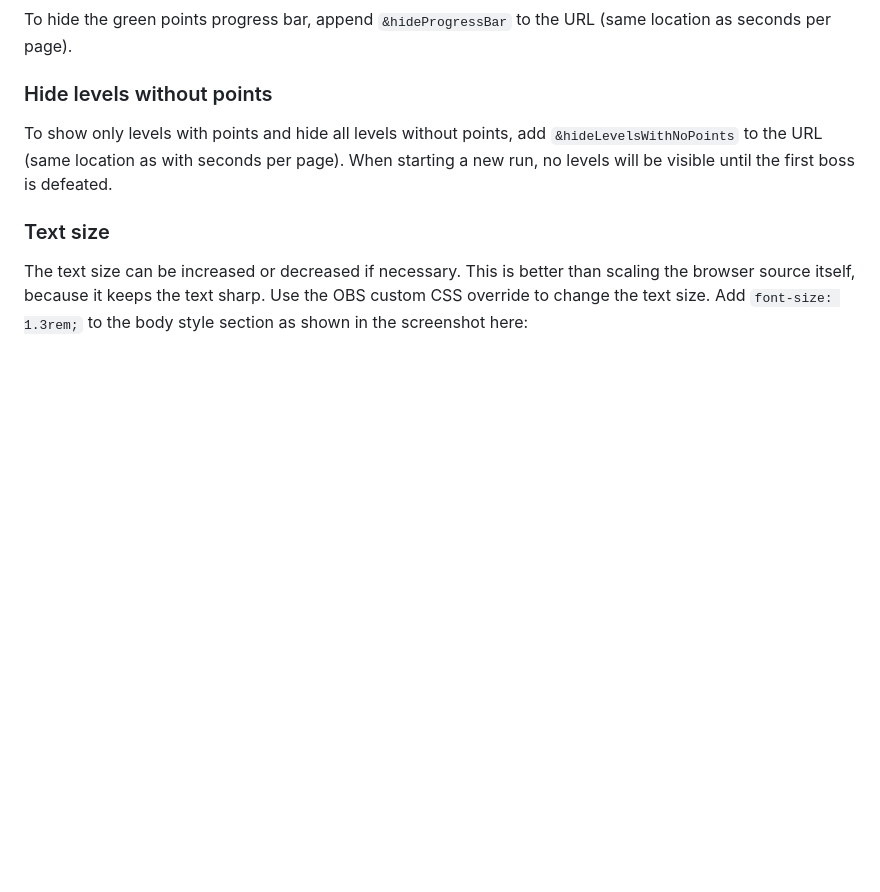
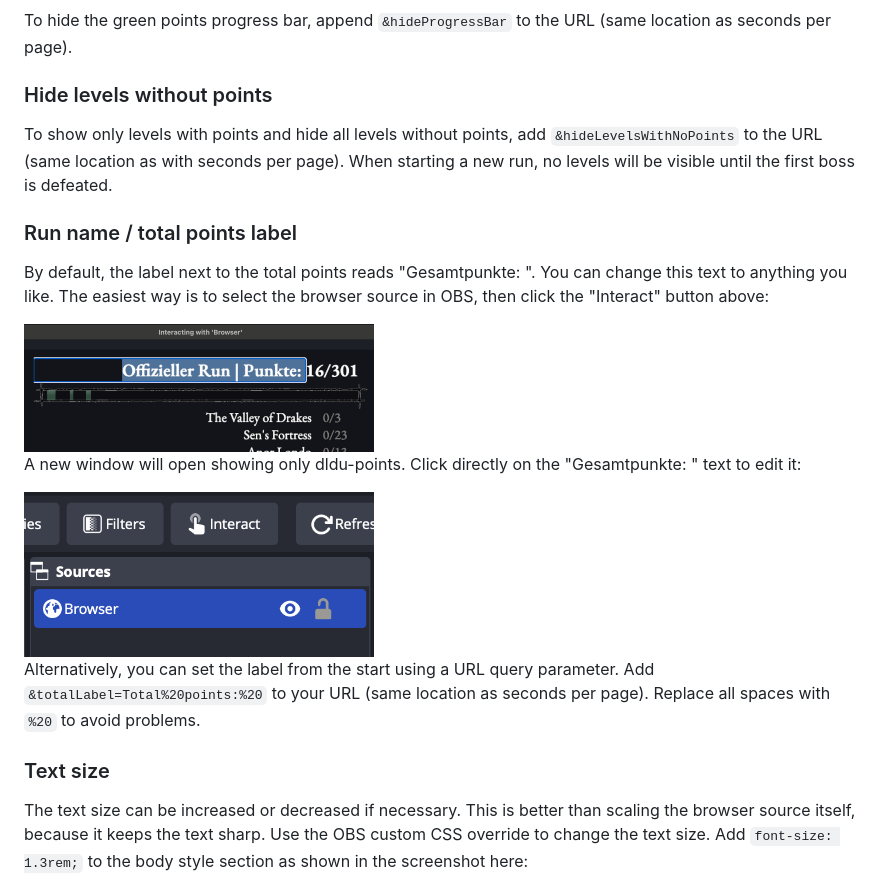
Before and after one commit to StareInTheAir/dldu-points, a Markdown page: README.md, the part around the change. Drawn GitHub-style; pictures changed too: docs/10-browser-source-interact.png (added), docs/11-total-points-label.png (added); blank space fills up the shorter version.

Commit message:
Document changing total points

```diff
--- a/README.md
+++ b/README.md
@@ -122,6 +122,18 @@ To hide the green points progress bar, append `&hideProgressBar` to the URL (sam
 
 To show only levels with points and hide all levels without points, add `&hideLevelsWithNoPoints` to the URL (same location as with seconds per page). When starting a new run, no levels will be visible until the first boss is defeated.
 
+### Run name / total points label
+
+By default, the label next to the total points reads "Gesamtpunkte: ". You can change this text to anything you like. The easiest way is to select the browser source in OBS, then click the "Interact" button above:
+
+<img alt="Screenshot of the OBS browser source window with the secondsPerPage parameter highlighted" src="docs/11-total-points-label.png" width="350" />
+
+A new window will open showing only dldu-points. Click directly on the "Gesamtpunkte: " text to edit it:
+
+<img alt="Screenshot of OBS with the browser source highlighted. The 'Interact' button is shown above the list of sources" src="docs/10-browser-source-interact.png" width="350" />
+
+Alternatively, you can set the label from the start using a URL query parameter. Add `&totalLabel=Total%20points:%20` to your URL (same location as seconds per page). Replace all spaces with `%20` to avoid problems.
+
 ### Text size
 
 The text size can be increased or decreased if necessary. This is better than scaling the browser source itself, because it keeps the text sharp. Use the OBS custom CSS override to change the text size. Add `font-size: 1.3rem;` to the body style section as shown in the screenshot here:
```
